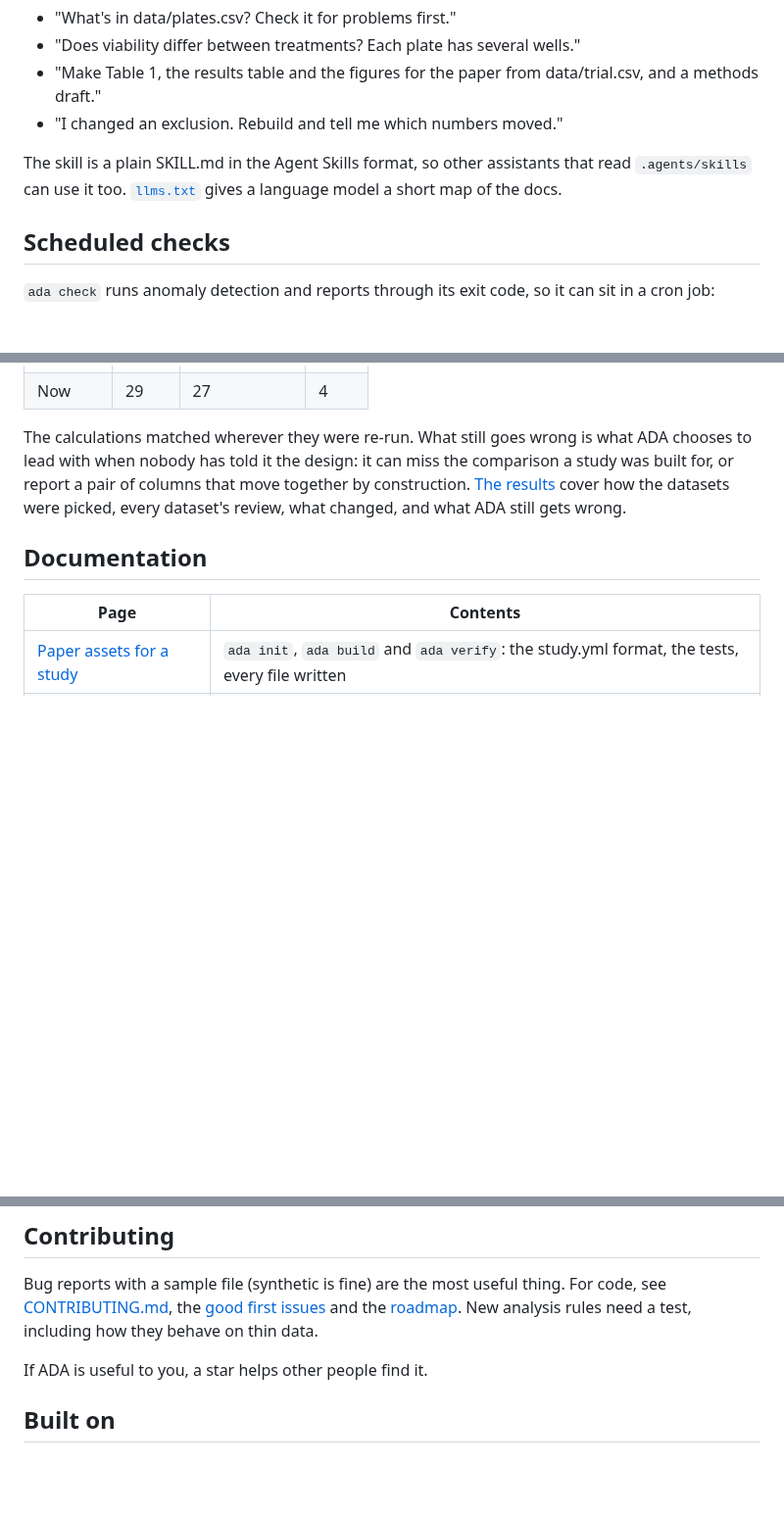
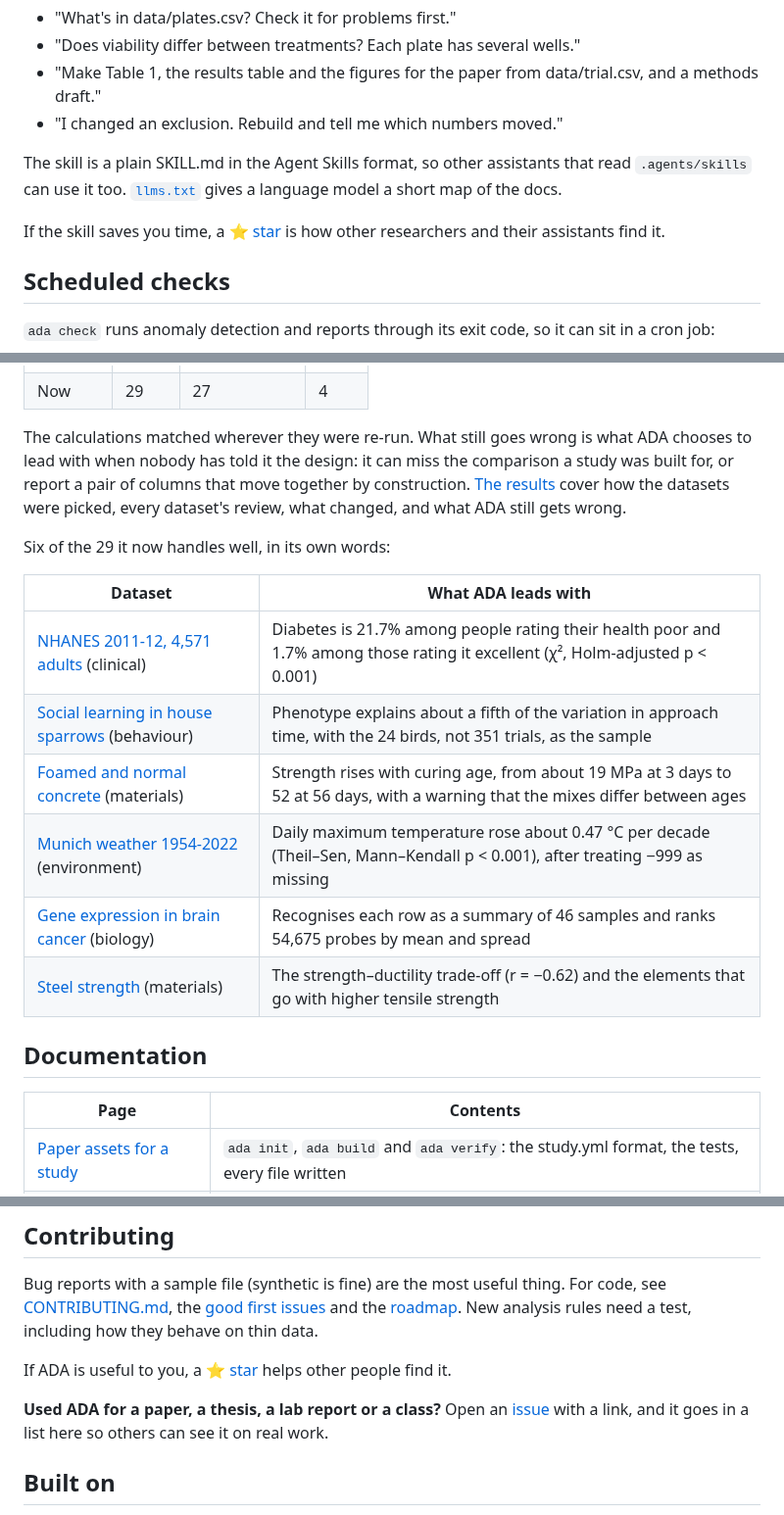
Before and after one commit to saineshnakra/automated-data-analyst, a Markdown page: README.md, 3 parts joined by grey strips. Shown at 98% size. Drawn GitHub-style; blank space fills up the shorter version.

Commit message:
Open the README with a recording of ada demo, build and verify, star and browser links, translations, and six real datasets ADA handles well

```diff
--- a/README.md
+++ b/README.md
@@ -401,6 +414,9 @@ that read `.agents/skills` can use it too.
 [`llms.txt`](https://github.com/saineshnakra/automated-data-analyst/blob/main/llms.txt)
 gives a language model a short map of the docs.
 
+If the skill saves you time, a [⭐ star](https://github.com/saineshnakra/automated-data-analyst) is how other researchers and
+their assistants find it.
+
 ## Scheduled checks
 
 `ada check` runs anomaly detection and reports through its exit code, so it can
@@ -490,6 +506,17 @@ move together by construction. [The results](https://github.com/saineshnakra/aut
 datasets were picked, every dataset's review, what changed, and what ADA
 still gets wrong.
 
+Six of the 29 it now handles well, in its own words:
+
+| Dataset | What ADA leads with |
+|---|---|
+| [NHANES 2011-12, 4,571 adults](https://github.com/saineshnakra/automated-data-analyst/blob/main/results/datasets/rehoyt__adult-nhanes-2011-2012.md) (clinical) | Diabetes is 21.7% among people rating their health poor and 1.7% among those rating it excellent (χ², Holm-adjusted p < 0.001) |
+| [Social learning in house sparrows](https://github.com/saineshnakra/automated-data-analyst/blob/main/results/datasets/thedevastator__social-learning-in-house-sparrows.md) (behaviour) | Phenotype explains about a fifth of the variation in approach time, with the 24 birds, not 351 trials, as the sample |
+| [Foamed and normal concrete](https://github.com/saineshnakra/automated-data-analyst/blob/main/results/datasets/imtkaggleteam__compressive-strength-foamednormal-concrete.md) (materials) | Strength rises with curing age, from about 19 MPa at 3 days to 52 at 56 days, with a warning that the mixes differ between ages |
+| [Munich weather 1954-2022](https://github.com/saineshnakra/automated-data-analyst/blob/main/results/datasets/mexwell__weather-data-munich-1954-2022.md) (environment) | Daily maximum temperature rose about 0.47 °C per decade (Theil–Sen, Mann–Kendall p < 0.001), after treating −999 as missing |
+| [Gene expression in brain cancer](https://github.com/saineshnakra/automated-data-analyst/blob/main/results/datasets/khushim10__gene-expression-in-brain-cancer.md) (biology) | Recognises each row as a summary of 46 samples and ranks 54,675 probes by mean and spread |
+| [Steel strength](https://github.com/saineshnakra/automated-data-analyst/blob/main/results/datasets/fuarresvij__steel-test-data.md) (materials) | The strength–ductility trade-off (r = −0.62) and the elements that go with higher tensile strength |
+
 ## Documentation
 
 | Page | Contents |
@@ -514,7 +541,11 @@ the [good first issues](https://github.com/saineshnakra/automated-data-analyst/l
 and the [roadmap](https://github.com/saineshnakra/automated-data-analyst/blob/main/ROADMAP.md).
 New analysis rules need a test, including how they behave on thin data.
 
-If ADA is useful to you, a star helps other people find it.
+If ADA is useful to you, a [⭐ star](https://github.com/saineshnakra/automated-data-analyst) helps other people find it.
+
+**Used ADA for a paper, a thesis, a lab report or a class?** Open an
+[issue](https://github.com/saineshnakra/automated-data-analyst/issues/new) with
+a link, and it goes in a list here so others can see it on real work.
 
 ## Built on
 
```
Also changed, not shown: other parts of README.md (+13 -0 lines), assets/readme/ada-terminal.gif (added).
